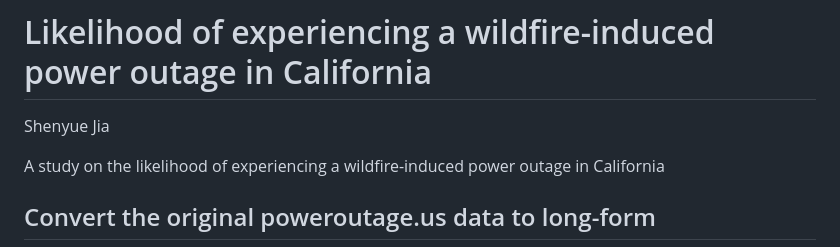
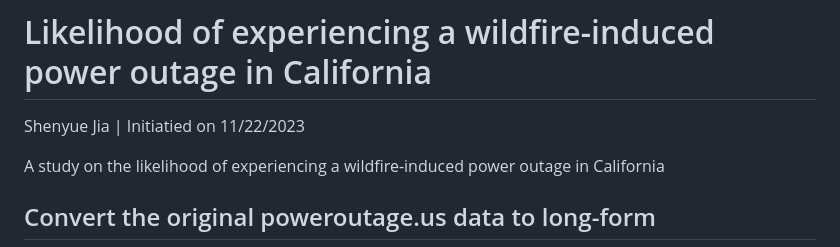
Before and after one commit to jiashenyue/ca-poweroutage-likelihood-study, a Markdown page: README.md, the part around the change. GitHub-like rendering.

```diff
--- a/README.md
+++ b/README.md
@@ -1,6 +1,6 @@
 # Likelihood of experiencing a wildfire-induced power outage in California
 
-Shenyue Jia
+Shenyue Jia | Initiatied on 11/22/2023
 
 A study on the likelihood of experiencing a wildfire-induced power outage in California
 
```
